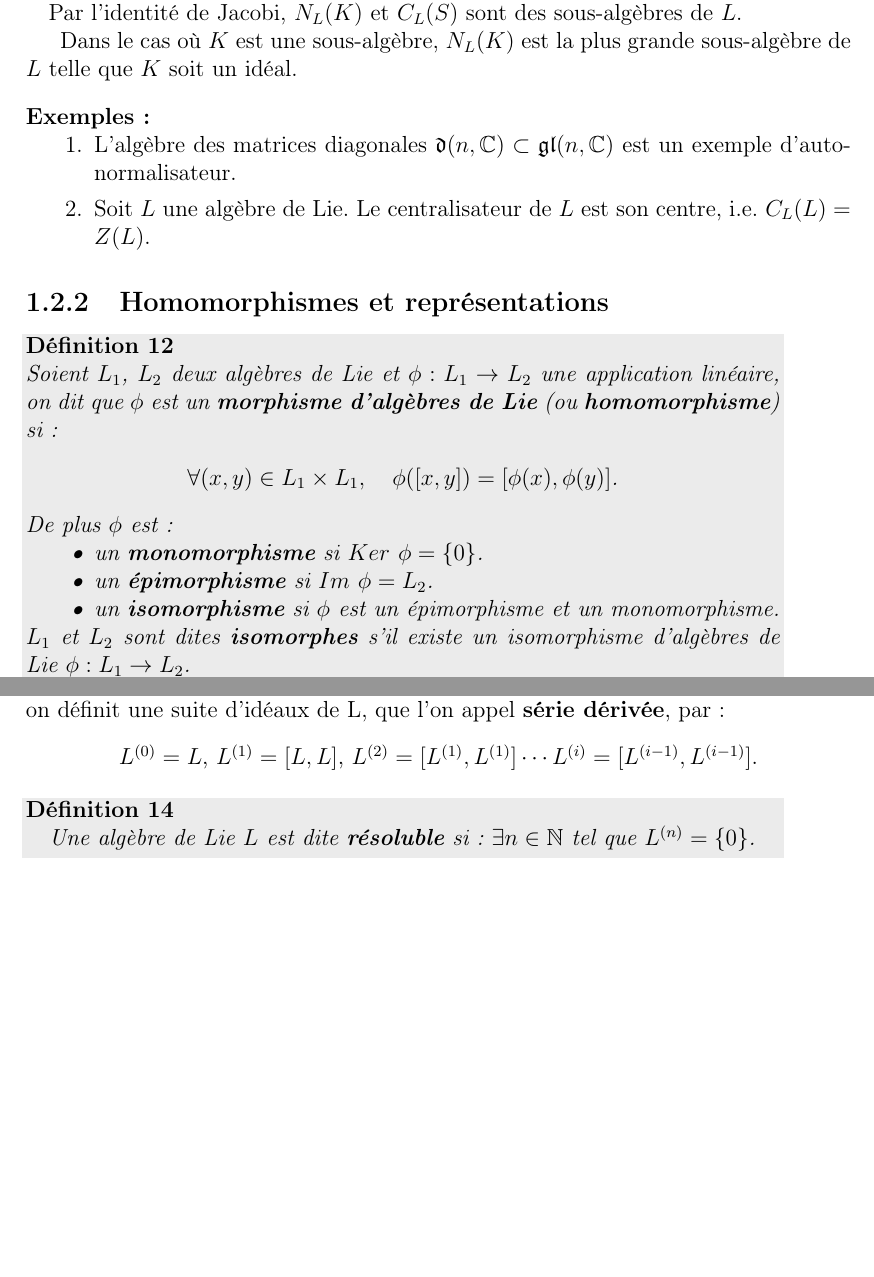
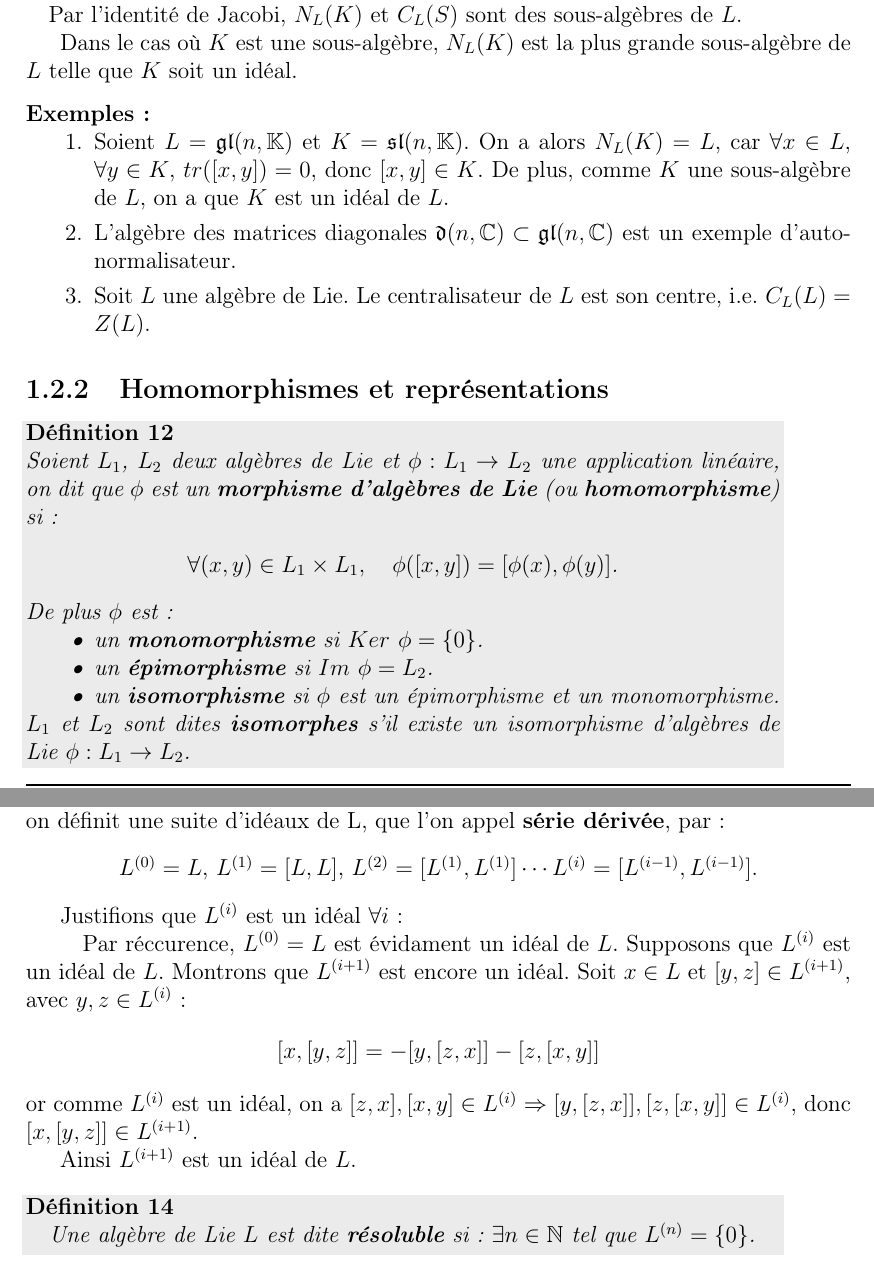
Before and after one commit to Tatou-tex/MemoireTER, a LaTeX document (Alg_Lie_Semisimple.tex): two parts of pages 10 and 12 of 26 before the commit and two parts of pages 10 and 12 of 27 after it, joined at a grey line, cut so that both start at the same text, the shorter picture padded with empty space. Compiled offline with pdfLaTeX.

Commit message:
derniere correction (ou presque)

```diff
--- a/Alg_Lie_Semisimple.tex
+++ b/Alg_Lie_Semisimple.tex
@@ -524,6 +524,8 @@ Dans le cas où $K$ est une sous-algèbre, $N_{L}(K)$ est la plus grande sous-al
 
 \begin{ex}
 \begin{enumerate}
+\item Soient $L= \gl(n,\KK)$ et $K = \ssl(n,\KK)$. On a alors $N_L(K) = L$, car $\forall x \in L$, $\forall y \in K$, $tr([x,y]) = 0$, donc $[x,y] \in K$. De plus, comme $K$ une sous-algèbre de $L$, on a que $K$ est un idéal de $L$.
+
 \item L'algèbre des matrices diagonales $ \dd(n,\CC) \subset \gl(n,\CC)$ est un exemple d'auto-normalisateur.
 
 \item Soit $L$ une algèbre de Lie. Le centralisateur de $L$ est son centre, i.e. $C_L(L)=Z(L)$.
@@ -651,6 +653,16 @@ Cette constatation nous permet de déduire:
 \begin{center}
 $L^{(0)} = L$, $L^{(1)} = [L,L]$, $L^{(2)} = [L^{(1)},L^{(1)}] \cdots L^{(i)} = [L^{(i-1)},L^{(i-1)}]$.
 \end{center}
+
+Justifions que $L^{(i)}$ est un idéal $\forall i$:
+
+\quad Par réccurence, $L^{(0)} = L$ est évidament un idéal de $L$. Supposons que $L^{(i)}$ est un idéal de $L$. Montrons que $L^{(i+1)}$ est encore un idéal. Soit $x \in L$ et $[y,z] \in L^{(i+1)}$, avec $y,z \in L^{(i)}$:
+\begin{align*}
+[x,[y,z]] & = -[y,[z,x]]-[z,[x,y]]
+\end{align*}
+or comme $L^{(i)}$ est un idéal, on a $[z,x],[x,y] \in L^{(i)} \Rightarrow [y,[z,x]],[z,[x,y]] \in L^{(i)}$, donc $[x,[y,z]] \in L^{(i+1)}$.
+
+Ainsi $L^{(i+1)}$ est un idéal de $L$.
 
 \begin{df}
 \quad Une algèbre de Lie $L$ est dite \textbf{résoluble} si: $\exists n \in \NN $ tel que $L^{(n)} = \{0\}$.
```
Also changed, not shown: Alg_Lie_Semisimple.pdf, Alg_Lie_Semisimple.tex (9 more changed lines), 5 other files.
